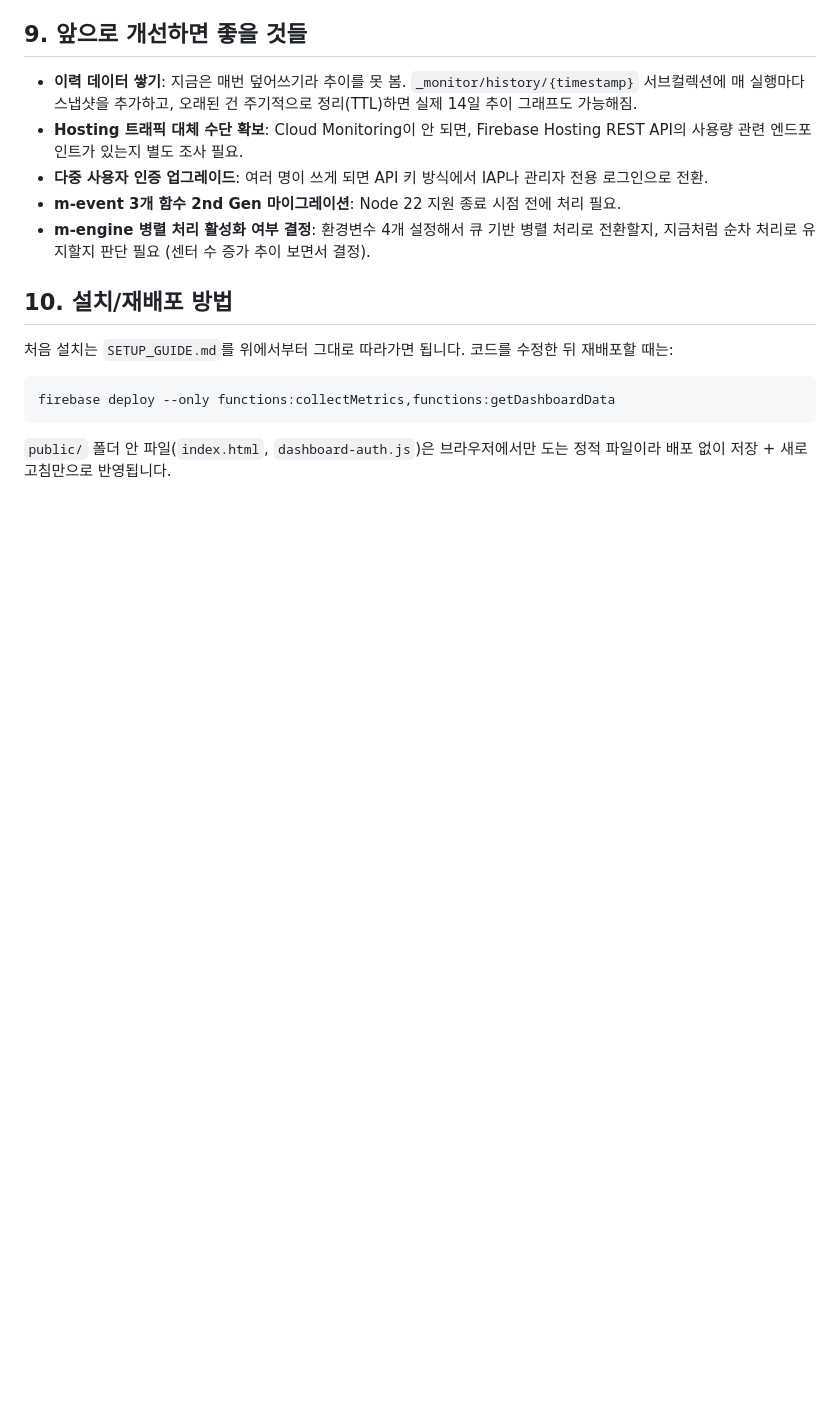
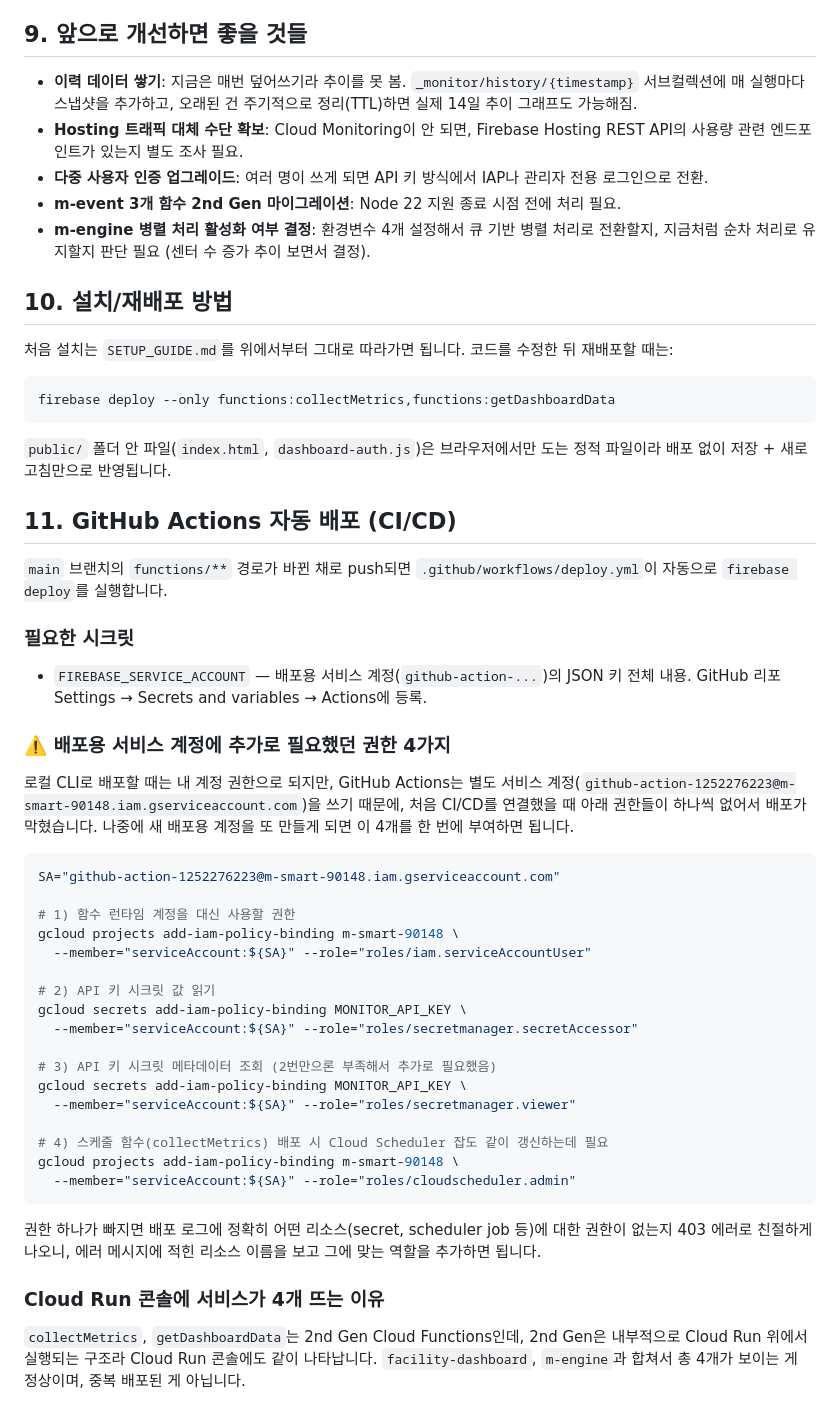
Before and after one commit to jawon0804-bot/m-smart-monitor, a Markdown page: README.md, the part around the change. Rendered like a GitHub page; blank space fills up the shorter version.

````diff
--- a/README.md
+++ b/README.md
@@ -213,3 +213,51 @@ firebase deploy --only functions:collectMetrics,functions:getDashboardData
 
 `public/` 폴더 안 파일(`index.html`, `dashboard-auth.js`)은 브라우저에서만
 도는 정적 파일이라 배포 없이 저장 + 새로고침만으로 반영됩니다.
+
+## 11. GitHub Actions 자동 배포 (CI/CD)
+
+`main` 브랜치의 `functions/**` 경로가 바뀐 채로 push되면
+`.github/workflows/deploy.yml`이 자동으로 `firebase deploy`를 실행합니다.
+
+### 필요한 시크릿
+- `FIREBASE_SERVICE_ACCOUNT` — 배포용 서비스 계정(`github-action-...`)의
+  JSON 키 전체 내용. GitHub 리포 Settings → Secrets and variables →
+  Actions에 등록.
+
+### ⚠️ 배포용 서비스 계정에 추가로 필요했던 권한 4가지
+
+로컬 CLI로 배포할 때는 내 계정 권한으로 되지만, GitHub Actions는 별도
+서비스 계정(`github-action-1252276223@m-smart-90148.iam.gserviceaccount.com`)을
+쓰기 때문에, 처음 CI/CD를 연결했을 때 아래 권한들이 하나씩 없어서 배포가
+막혔습니다. 나중에 새 배포용 계정을 또 만들게 되면 이 4개를 한 번에
+부여하면 됩니다.
+
+```bash
+SA="github-action-1252276223@m-smart-90148.iam.gserviceaccount.com"
+
+# 1) 함수 런타임 계정을 대신 사용할 권한
+gcloud projects add-iam-policy-binding m-smart-90148 \
+  --member="serviceAccount:${SA}" --role="roles/iam.serviceAccountUser"
+
+# 2) API 키 시크릿 값 읽기
+gcloud secrets add-iam-policy-binding MONITOR_API_KEY \
+  --member="serviceAccount:${SA}" --role="roles/secretmanager.secretAccessor"
+
+# 3) API 키 시크릿 메타데이터 조회 (2번만으론 부족해서 추가로 필요했음)
+gcloud secrets add-iam-policy-binding MONITOR_API_KEY \
+  --member="serviceAccount:${SA}" --role="roles/secretmanager.viewer"
+
+# 4) 스케줄 함수(collectMetrics) 배포 시 Cloud Scheduler 잡도 같이 갱신하는데 필요
+gcloud projects add-iam-policy-binding m-smart-90148 \
+  --member="serviceAccount:${SA}" --role="roles/cloudscheduler.admin"
+```
+
+권한 하나가 빠지면 배포 로그에 정확히 어떤 리소스(secret, scheduler job
+등)에 대한 권한이 없는지 403 에러로 친절하게 나오니, 에러 메시지에 적힌
+리소스 이름을 보고 그에 맞는 역할을 추가하면 됩니다.
+
+### Cloud Run 콘솔에 서비스가 4개 뜨는 이유
+`collectMetrics`, `getDashboardData`는 2nd Gen Cloud Functions인데, 2nd
+Gen은 내부적으로 Cloud Run 위에서 실행되는 구조라 Cloud Run 콘솔에도
+같이 나타납니다. `facility-dashboard`, `m-engine`과 합쳐서 총 4개가
+보이는 게 정상이며, 중복 배포된 게 아닙니다.
````
